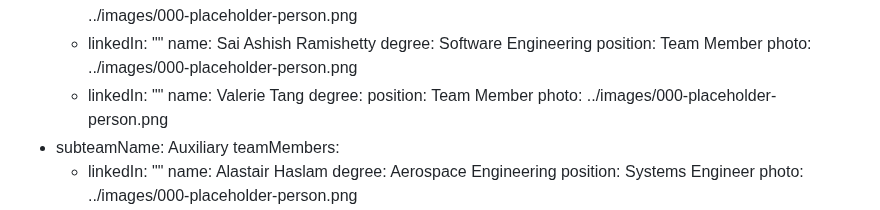
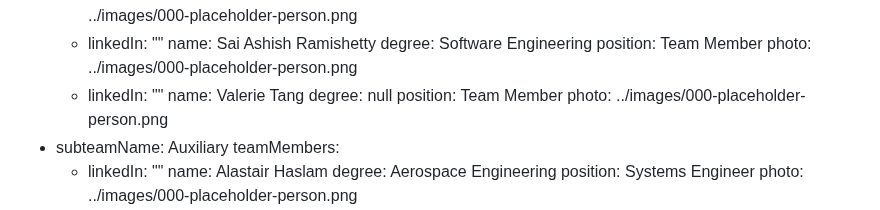
Before and after one commit to monash-human-power/MHP-website, a Markdown page: src/markdown/team.md, the part around one of its changes. Drawn GitHub-style.

Commit message:
Minor typo fix in team page (#126)

```diff
--- a/src/markdown/team.md
+++ b/src/markdown/team.md
@@ -304,7 +304,7 @@ subteam:
         photo: ../images/000-placeholder-person.png
       - linkedIn: ""
         name: Valerie Tang
-        degree:
+        degree: null
         position: Team Member
         photo: ../images/000-placeholder-person.png
   - subteamName: Auxiliary
```
Also changed, not shown: other parts of src/markdown/team.md (+1 -1 lines).
